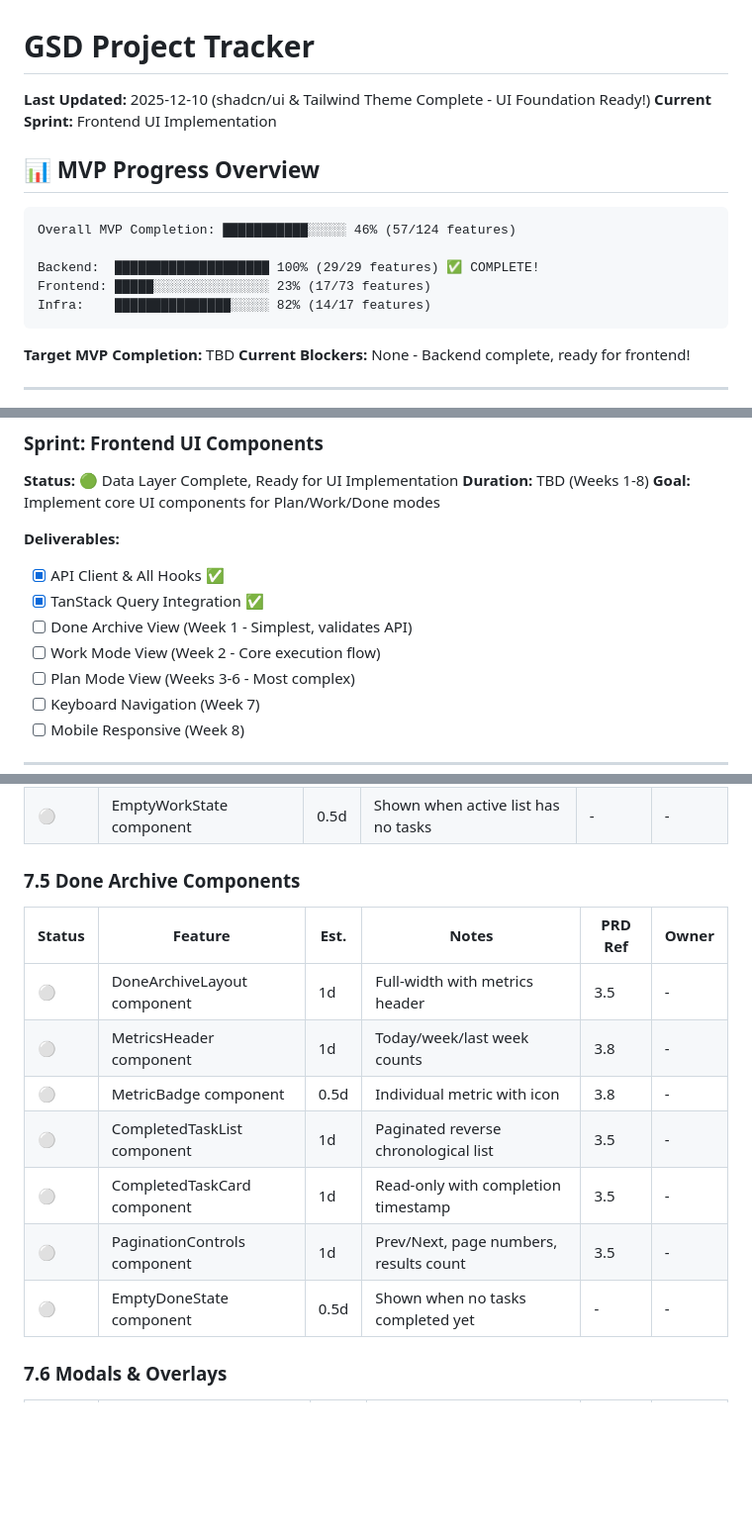
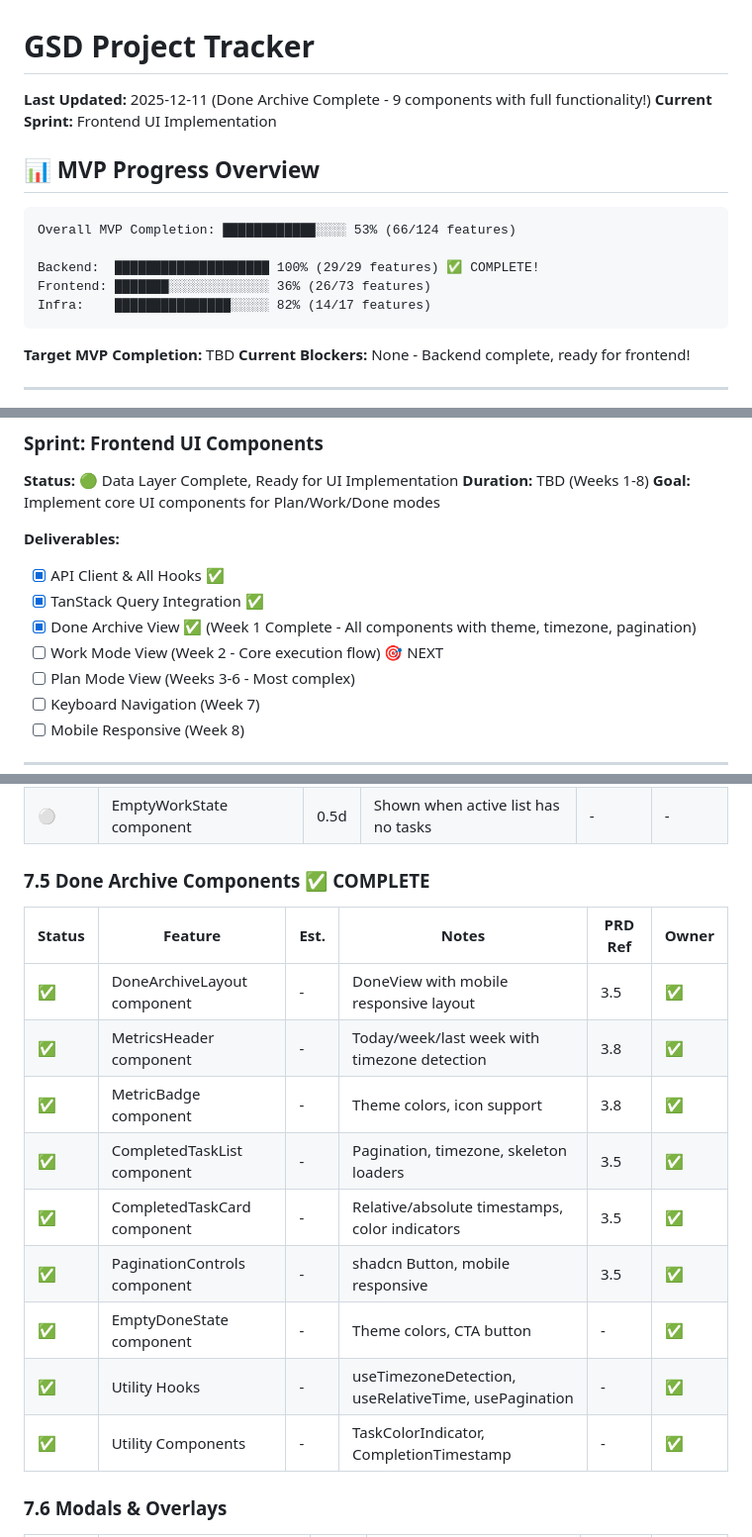
Before and after one commit to martenn/gsd, a Markdown page: .ai/project-tracker.md, 3 parts joined by grey strips. Shown: that part at 99% size. GitHub-like rendering; blank space fills up the shorter version.

Commit message:
docs: update project tracker - Done Archive complete (53% MVP)

````diff
--- a/.ai/project-tracker.md
+++ b/.ai/project-tracker.md
@@ -1,15 +1,15 @@
 # GSD Project Tracker
 
-**Last Updated:** 2025-12-10 (shadcn/ui & Tailwind Theme Complete - UI Foundation Ready!)
+**Last Updated:** 2025-12-11 (Done Archive Complete - 9 components with full functionality!)
 **Current Sprint:** Frontend UI Implementation
 
 ## 📊 MVP Progress Overview
 
 ```
-Overall MVP Completion: ███████████░░░░░ 46% (57/124 features)
+Overall MVP Completion: ████████████░░░░ 53% (66/124 features)
 
 Backend:  ████████████████████ 100% (29/29 features) ✅ COMPLETE!
-Frontend: █████░░░░░░░░░░░░░░░ 23% (17/73 features)
+Frontend: ███████░░░░░░░░░░░░░ 36% (26/73 features)
 Infra:    ███████████████░░░░░ 82% (14/17 features)
 ```
 
@@ -30,8 +30,8 @@ Infra:    ███████████████░░░░░ 82% (14/1
 
 - [x] API Client & All Hooks ✅
 - [x] TanStack Query Integration ✅
-- [ ] Done Archive View (Week 1 - Simplest, validates API)
-- [ ] Work Mode View (Week 2 - Core execution flow)
+- [x] Done Archive View ✅ (Week 1 Complete - All components with theme, timezone, pagination)
+- [ ] Work Mode View (Week 2 - Core execution flow) 🎯 NEXT
 - [ ] Plan Mode View (Weeks 3-6 - Most complex)
 - [ ] Keyboard Navigation (Week 7)
 - [ ] Mobile Responsive (Week 8)
@@ -384,17 +384,19 @@ Infra:    ███████████████░░░░░ 82% (14/1
 | ⚪     | CompleteButton component   | 0.5d | Primary CTA with keyboard shortcut  | 3.4     | -     |
 | ⚪     | EmptyWorkState component   | 0.5d | Shown when active list has no tasks | -       | -     |
 
-### 7.5 Done Archive Components
+### 7.5 Done Archive Components ✅ COMPLETE
 
-| Status | Feature                      | Est. | Notes                                  | PRD Ref | Owner |
-| ------ | ---------------------------- | ---- | -------------------------------------- | ------- | ----- |
-| ⚪     | DoneArchiveLayout component  | 1d   | Full-width with metrics header         | 3.5     | -     |
-| ⚪     | MetricsHeader component      | 1d   | Today/week/last week counts            | 3.8     | -     |
-| ⚪     | MetricBadge component        | 0.5d | Individual metric with icon            | 3.8     | -     |
-| ⚪     | CompletedTaskList component  | 1d   | Paginated reverse chronological list   | 3.5     | -     |
-| ⚪     | CompletedTaskCard component  | 1d   | Read-only with completion timestamp    | 3.5     | -     |
-| ⚪     | PaginationControls component | 1d   | Prev/Next, page numbers, results count | 3.5     | -     |
-| ⚪     | EmptyDoneState component     | 0.5d | Shown when no tasks completed yet      | -       | -     |
+| Status | Feature                      | Est. | Notes                                           | PRD Ref | Owner |
+| ------ | ---------------------------- | ---- | ----------------------------------------------- | ------- | ----- |
+| ✅     | DoneArchiveLayout component  | -    | DoneView with mobile responsive layout          | 3.5     | ✅    |
+| ✅     | MetricsHeader component      | -    | Today/week/last week with timezone detection    | 3.8     | ✅    |
+| ✅     | MetricBadge component        | -    | Theme colors, icon support                      | 3.8     | ✅    |
+| ✅     | CompletedTaskList component  | -    | Pagination, timezone, skeleton loaders          | 3.5     | ✅    |
+| ✅     | CompletedTaskCard component  | -    | Relative/absolute timestamps, color indicators  | 3.5     | ✅    |
+| ✅     | PaginationControls component | -    | shadcn Button, mobile responsive                | 3.5     | ✅    |
+| ✅     | EmptyDoneState component     | -    | Theme colors, CTA button                        | -       | ✅    |
+| ✅     | Utility Hooks                | -    | useTimezoneDetection, useRelativeTime, usePagination | -  | ✅    |
+| ✅     | Utility Components           | -    | TaskColorIndicator, CompletionTimestamp         | -       | ✅    |
 
 ### 7.6 Modals & Overlays
 
````
